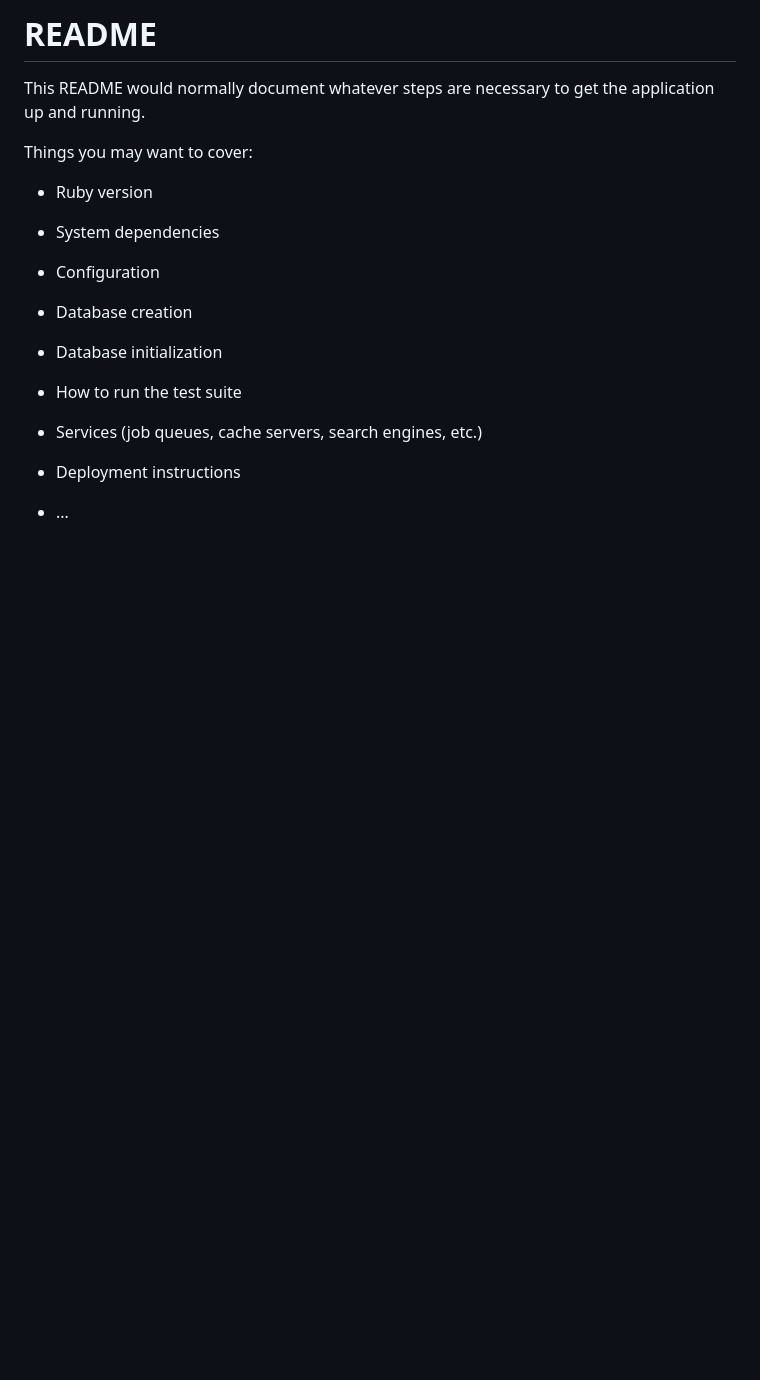
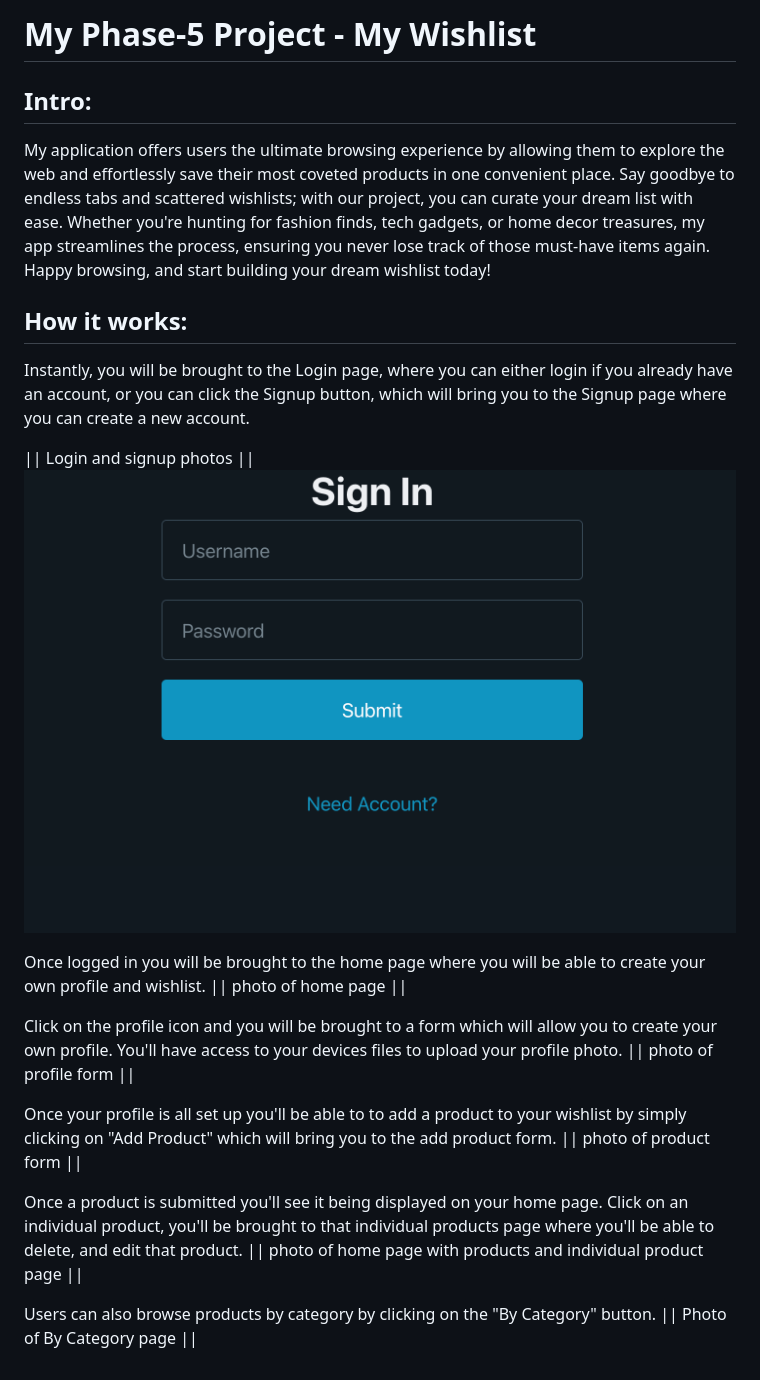
Before and after one commit to levideutsch/my-wishlist, a Markdown page: README.md, the part around the change. Drawn GitHub-style; pictures changed too: Sign-in-page.png (added); blank space fills up the shorter version.

```diff
--- a/README.md
+++ b/README.md
@@ -1,24 +1,25 @@
-# README
+# My Phase-5 Project - My Wishlist
 
-This README would normally document whatever steps are necessary to get the
-application up and running.
+## Intro:
+My application offers users the ultimate browsing experience by allowing them to explore the web and effortlessly save their most coveted products in one convenient place. Say goodbye to endless tabs and scattered wishlists; with our project, you can curate your dream list with ease. Whether you're hunting for fashion finds, tech gadgets, or home decor treasures, my app streamlines the process, ensuring you never lose track of those must-have items again. Happy browsing, and start building your dream wishlist today!
 
-Things you may want to cover:
+## How it works:
+Instantly, you will be brought to the Login page, where you can either login if you already have an account, or you can click the Signup button, which will bring you to the Signup page where you can create a new account.
 
-* Ruby version
+|| Login and signup photos ||
+![image](Sign-in-page.png)
 
-* System dependencies
+Once logged in you will be brought to the home page where you will be able to create your own profile and  wishlist.
+|| photo of home page ||
 
-* Configuration
+Click on the profile icon and you will be brought to a form which will allow you to create your own profile. You'll have access to your devices files to upload your profile photo.
+|| photo of profile form ||
 
-* Database creation
+Once your profile is all set up you'll be able to to add a product to your wishlist by simply clicking on "Add Product" which will bring you to the add product form.
+|| photo of product form ||
 
-* Database initialization
+Once a product is submitted you'll see it being displayed on your home page. Click on an individual product, you'll be brought to that individual products page where you'll be able to delete, and edit that product.
+|| photo of home page with products and individual product page ||
 
-* How to run the test suite
-
-* Services (job queues, cache servers, search engines, etc.)
-
-* Deployment instructions
-
-* ...
+Users can also browse products by category by clicking on the "By Category" button.
+|| Photo of By Category page ||
```
Also changed, not shown: 6 other files.
